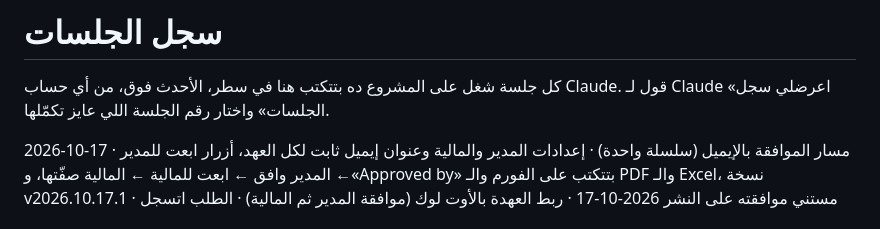
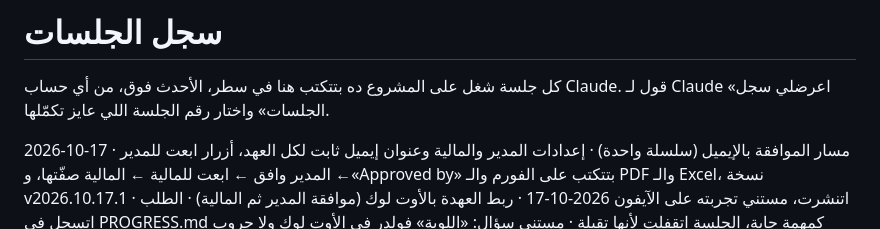
Before and after one commit to elsaiedharfoush14/uues-petty-cash, a Markdown page: SESSIONS.md, the part around the change. Drawn GitHub-style.

Commit message:
log: v2026.10.17.1 published

```diff
--- a/SESSIONS.md
+++ b/SESSIONS.md
@@ -3,7 +3,7 @@
 كل جلسة شغل على المشروع ده بتتكتب هنا في سطر، الأحدث فوق، من أي حساب Claude.
 قول لـ Claude «اعرضلي سجل الجلسات» واختار رقم الجلسة اللي عايز تكمّلها.
 
-2026-10-17 · مسار الموافقة بالإيميل (سلسلة واحدة) · إعدادات المدير والمالية وعنوان إيميل ثابت لكل العهد، أزرار ابعت للمدير ← المدير وافق ← ابعت للمالية ← المالية صفّتها، و«Approved by» بتتكتب على الفورم والـ PDF والـ Excel، نسخة v2026.10.17.1 · مستني موافقته على النشر
+2026-10-17 · مسار الموافقة بالإيميل (سلسلة واحدة) · إعدادات المدير والمالية وعنوان إيميل ثابت لكل العهد، أزرار ابعت للمدير ← المدير وافق ← ابعت للمالية ← المالية صفّتها، و«Approved by» بتتكتب على الفورم والـ PDF والـ Excel، نسخة v2026.10.17.1 · اتنشرت، مستني تجربته على الآيفون
 2026-10-17 · ربط العهدة بالأوت لوك (موافقة المدير ثم المالية) · الطلب اتسجل في PROGRESS.md كمهمة جاية، الجلسة اتقفلت لأنها تقيلة · مستني سؤال: «اللوبة» فولدر في الأوت لوك ولا جروب
 2026-10-17 · سحب آخر تحديث + ترتيب القائمة · سحبت آخر تحديث، والقائمة الجانبية اتقسمت على المشاريع، ومستني رده على مسار الموافقة بالإيميل · لسه ما اتبدأش
 2026-10-12 · الزوم + شريط الإجمالي + سكان الفاتورة القديمة · الصفحة ثابتة من غير زوم والإجمالي فاضل تحت، وزرار 📄 جنب الفاتورة القديمة بيفتح كاميرا السكان، نسخة v2026.10.12.1 · مستني تجربته على الآيفون
```
